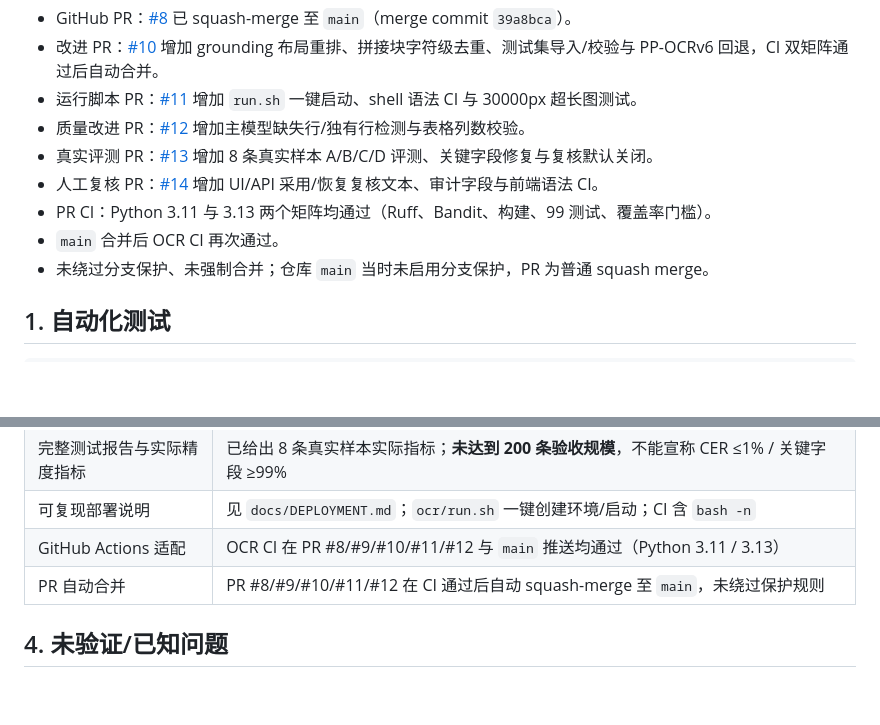
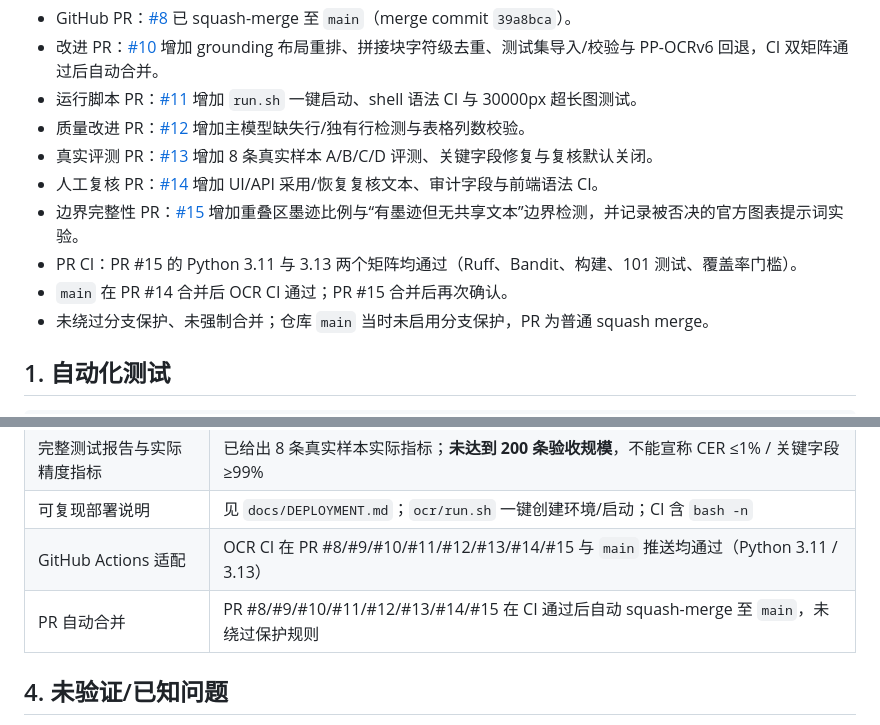
Before and after one commit to Xike-yuhuofei/Soran, a Markdown page: ocr/docs/TEST_REPORT.md, 2 parts joined by grey strips. GitHub-like rendering; blank space fills up the shorter version.

Commit message:
docs(ocr): record PR #15 status and boundary integrity checks

```diff
--- a/ocr/docs/TEST_REPORT.md
+++ b/ocr/docs/TEST_REPORT.md
@@ -11,8 +11,9 @@
 - 质量改进 PR：[#12](https://github.com/Xike-yuhuofei/Soran/pull/12) 增加主模型缺失行/独有行检测与表格列数校验。
 - 真实评测 PR：[#13](https://github.com/Xike-yuhuofei/Soran/pull/13) 增加 8 条真实样本 A/B/C/D 评测、关键字段修复与复核默认关闭。
 - 人工复核 PR：[#14](https://github.com/Xike-yuhuofei/Soran/pull/14) 增加 UI/API 采用/恢复复核文本、审计字段与前端语法 CI。
-- PR CI：Python 3.11 与 3.13 两个矩阵均通过（Ruff、Bandit、构建、99 测试、覆盖率门槛）。
-- `main` 合并后 OCR CI 再次通过。
+- 边界完整性 PR：[#15](https://github.com/Xike-yuhuofei/Soran/pull/15) 增加重叠区墨迹比例与“有墨迹但无共享文本”边界检测，并记录被否决的官方图表提示词实验。
+- PR CI：PR #15 的 Python 3.11 与 3.13 两个矩阵均通过（Ruff、Bandit、构建、101 测试、覆盖率门槛）。
+- `main` 在 PR #14 合并后 OCR CI 通过；PR #15 合并后再次确认。
 - 未绕过分支保护、未强制合并；仓库 `main` 当时未启用分支保护，PR 为普通 squash merge。
 
 ## 1. 自动化测试
@@ -191,8 +192,8 @@ API 不返回 OCR 置信度（无 logprob），因此 JSON 中 `confidence` 为
 | 禁止意外付费请求 | 白名单 + 定价页校验 + 快照过期阻止 + 额度 + 无付费兜底；真实调用仅免费模型 |
 | 完整测试报告与实际精度指标 | 已给出 8 条真实样本实际指标；**未达到 200 条验收规模**，不能宣称 CER ≤1% / 关键字段 ≥99% |
 | 可复现部署说明 | 见 `docs/DEPLOYMENT.md`；`ocr/run.sh` 一键创建环境/启动；CI 含 `bash -n` |
-| GitHub Actions 适配 | OCR CI 在 PR #8/#9/#10/#11/#12 与 `main` 推送均通过（Python 3.11 / 3.13） |
-| PR 自动合并 | PR #8/#9/#10/#11/#12 在 CI 通过后自动 squash-merge 至 `main`，未绕过保护规则 |
+| GitHub Actions 适配 | OCR CI 在 PR #8/#9/#10/#11/#12/#13/#14/#15 与 `main` 推送均通过（Python 3.11 / 3.13） |
+| PR 自动合并 | PR #8/#9/#10/#11/#12/#13/#14/#15 在 CI 通过后自动 squash-merge 至 `main`，未绕过保护规则 |
 
 ## 4. 未验证/已知问题
 
```
